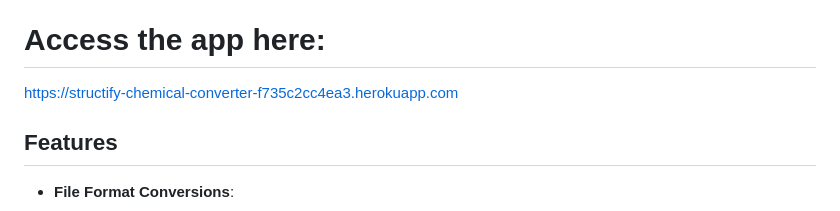
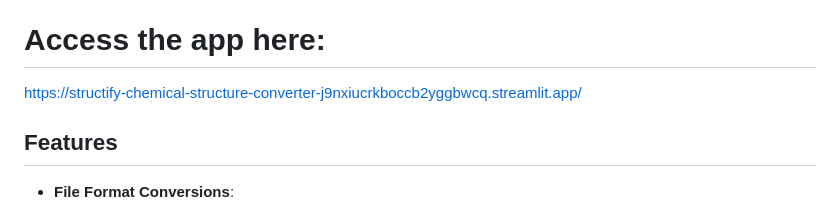
Before and after one commit to pritampanda15/Structify-Chemical-Structure-Converter, a Markdown page: README.md, the part around the change. GitHub-like rendering.

```diff
--- a/README.md
+++ b/README.md
@@ -2,7 +2,7 @@
 Structify is a lightweight and efficient tool for converting chemical structure file formats. Structify simplifies the process of converting between formats commonly used in computational chemistry and molecular docking workflows. This repository contains a **Flask-based web application** that enables users to convert molecular file formats and manipulate molecular structures. The app supports multiple file formats, performs operations like 2D-to-3D conversion, and allows the addition of hydrogens, partial charges, and energy minimization.
 
 # Access the app here:
-[https://structify-chemical-converter-f735c2cc4ea3.herokuapp.com](https://structify-chemical-structure-converter-j9nxiucrkboccb2yggbwcq.streamlit.app/)
+https://structify-chemical-structure-converter-j9nxiucrkboccb2yggbwcq.streamlit.app/
 
 
 ## Features
```
